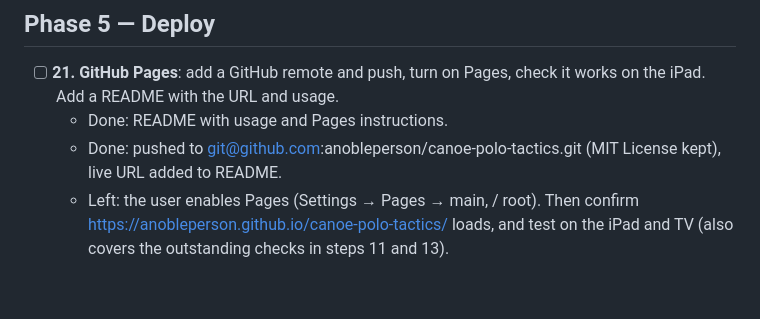
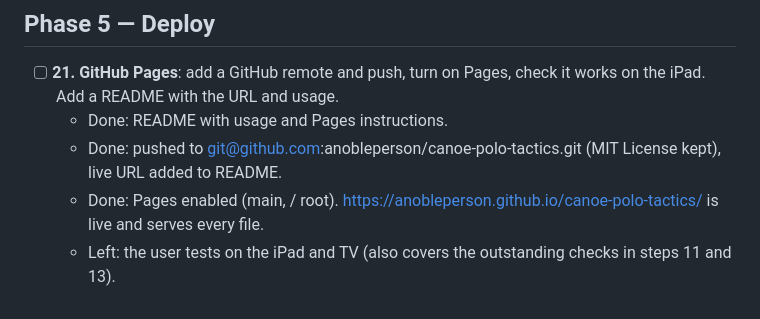
Before and after one commit to anobleperson/canoe-polo-tactics, a Markdown page: docs/plan.md, the part around the change. Drawn GitHub-style.

Commit message:
Plan: GitHub Pages is live
Co-Authored-By: Claude Opus 5.5 <noreply@anthropic.com>

```diff
--- a/docs/plan.md
+++ b/docs/plan.md
@@ -74,4 +74,5 @@ js/animation.js   frames, playback, interpolation
 - [ ] **21. GitHub Pages**: add a GitHub remote and push, turn on Pages, check it works on the iPad. Add a README with the URL and usage.
   - Done: README with usage and Pages instructions.
   - Done: pushed to git@github.com:anobleperson/canoe-polo-tactics.git (MIT License kept), live URL added to README.
-  - Left: the user enables Pages (Settings → Pages → main, / root). Then confirm https://anobleperson.github.io/canoe-polo-tactics/ loads, and test on the iPad and TV (also covers the outstanding checks in steps 11 and 13).
+  - Done: Pages enabled (main, / root). https://anobleperson.github.io/canoe-polo-tactics/ is live and serves every file.
+  - Left: the user tests on the iPad and TV (also covers the outstanding checks in steps 11 and 13).
```
